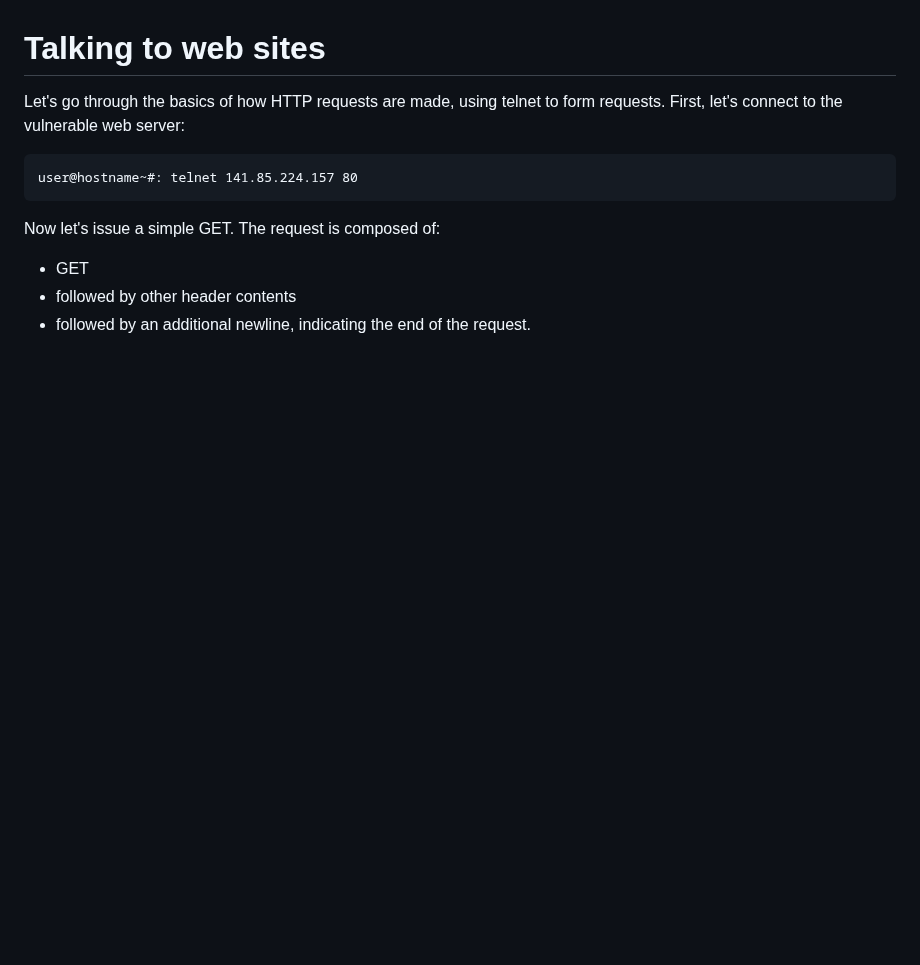
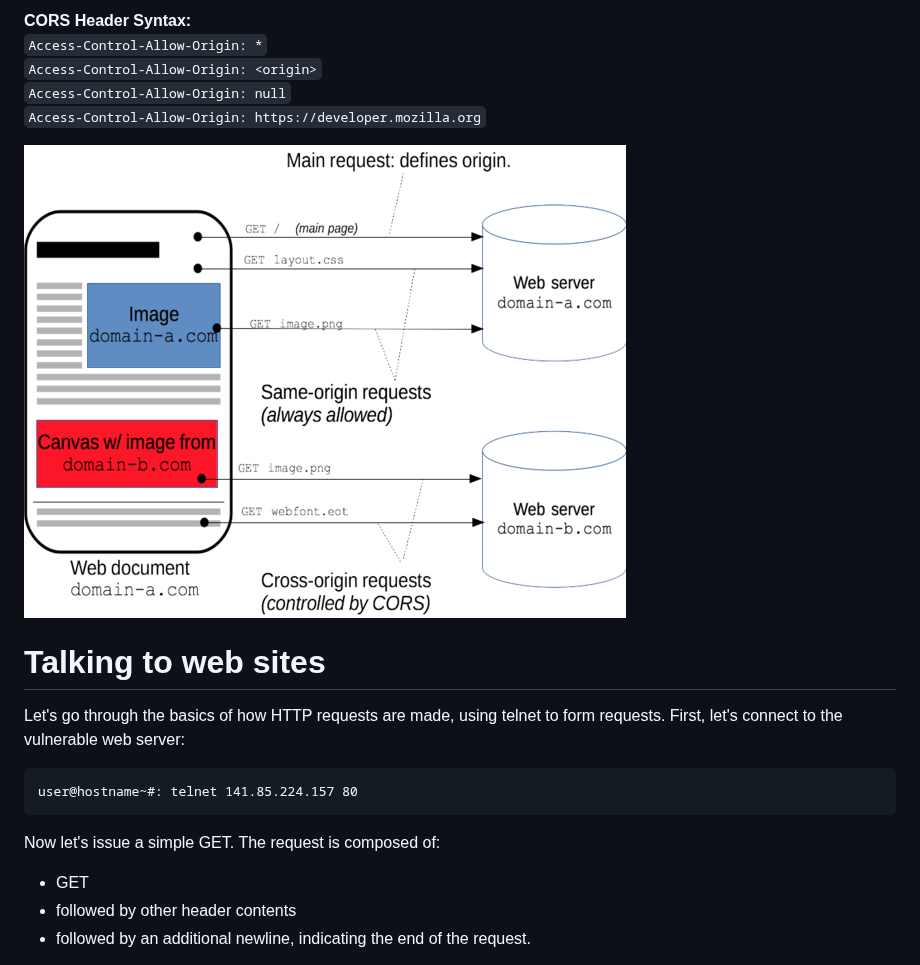
Before and after one commit to open-education-hub/web-security, a Markdown page: web-basics-browser-security-model/README.md, the part around one of its changes. Drawn GitHub-style; pictures changed too: web-basics-browser-security-model/assets/CORS.jpg (added); blank space fills up the shorter version.

````diff
--- a/web-basics-browser-security-model/README.md
+++ b/web-basics-browser-security-model/README.md
@@ -320,3 +424,12 @@ When a browser sends an HTTP request from one origin to another, any cookies, in
+**CORS Header Syntax:**
+`Access-Control-Allow-Origin: *`
+`Access-Control-Allow-Origin: <origin>`
+`Access-Control-Allow-Origin: null`
+`Access-Control-Allow-Origin: https://developer.mozilla.org`
+
+
+![CORS](./assets/CORS.jpg)
+
 
 # Talking to web sites
 
@@ -326,7 +439,8 @@ Let's go through the basics of how HTTP requests are made, using telnet to form
 user@hostname~#: telnet 141.85.224.157 80
 ```
 
-Now let's issue a simple GET. The request is composed of:
+Now let's issue a simple GET.
+The request is composed of:
 
 - GET <path> <http-version>
 - followed by other header contents
````
Also changed, not shown: other parts of web-basics-browser-security-model/README.md (+147 -34 lines).
